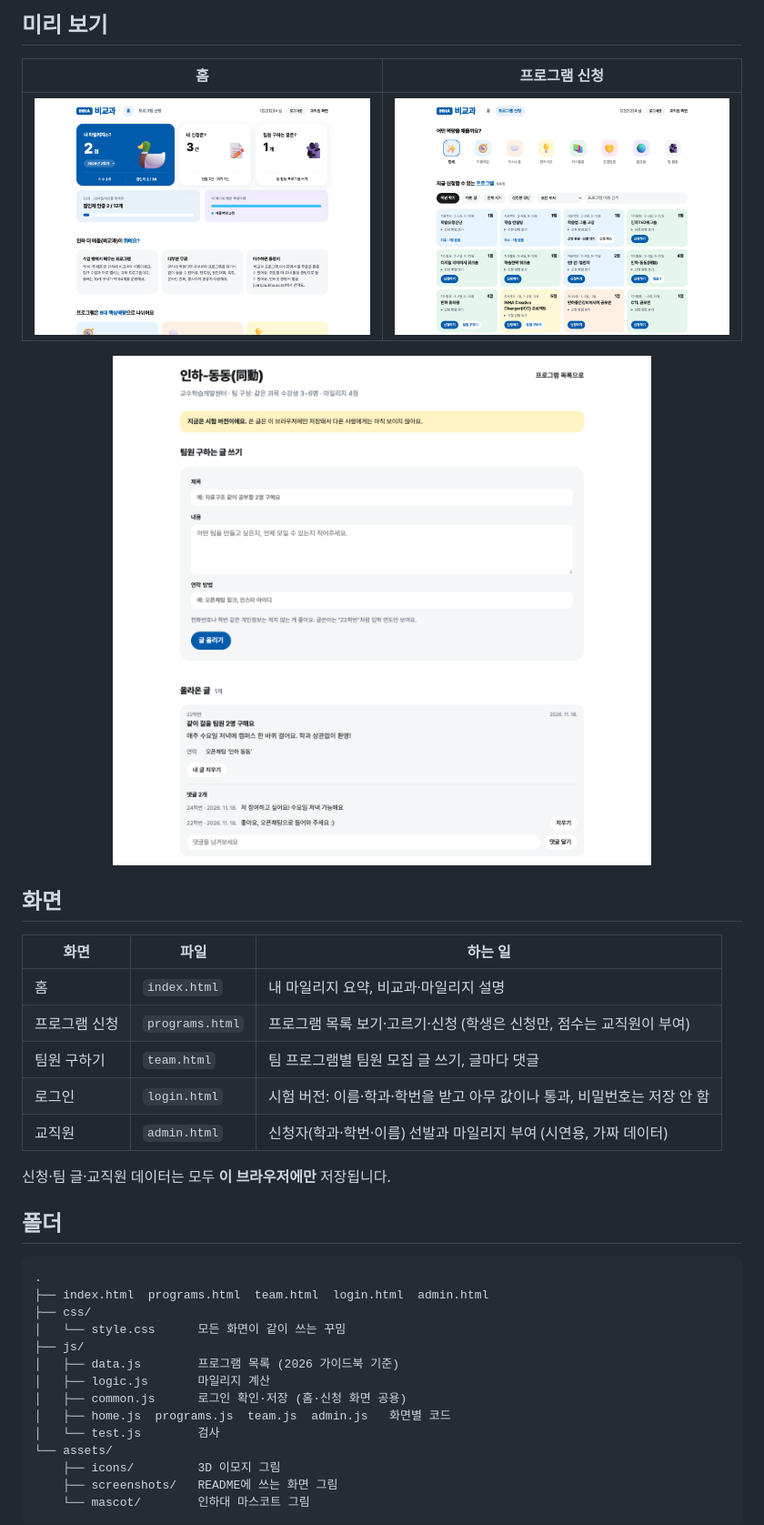
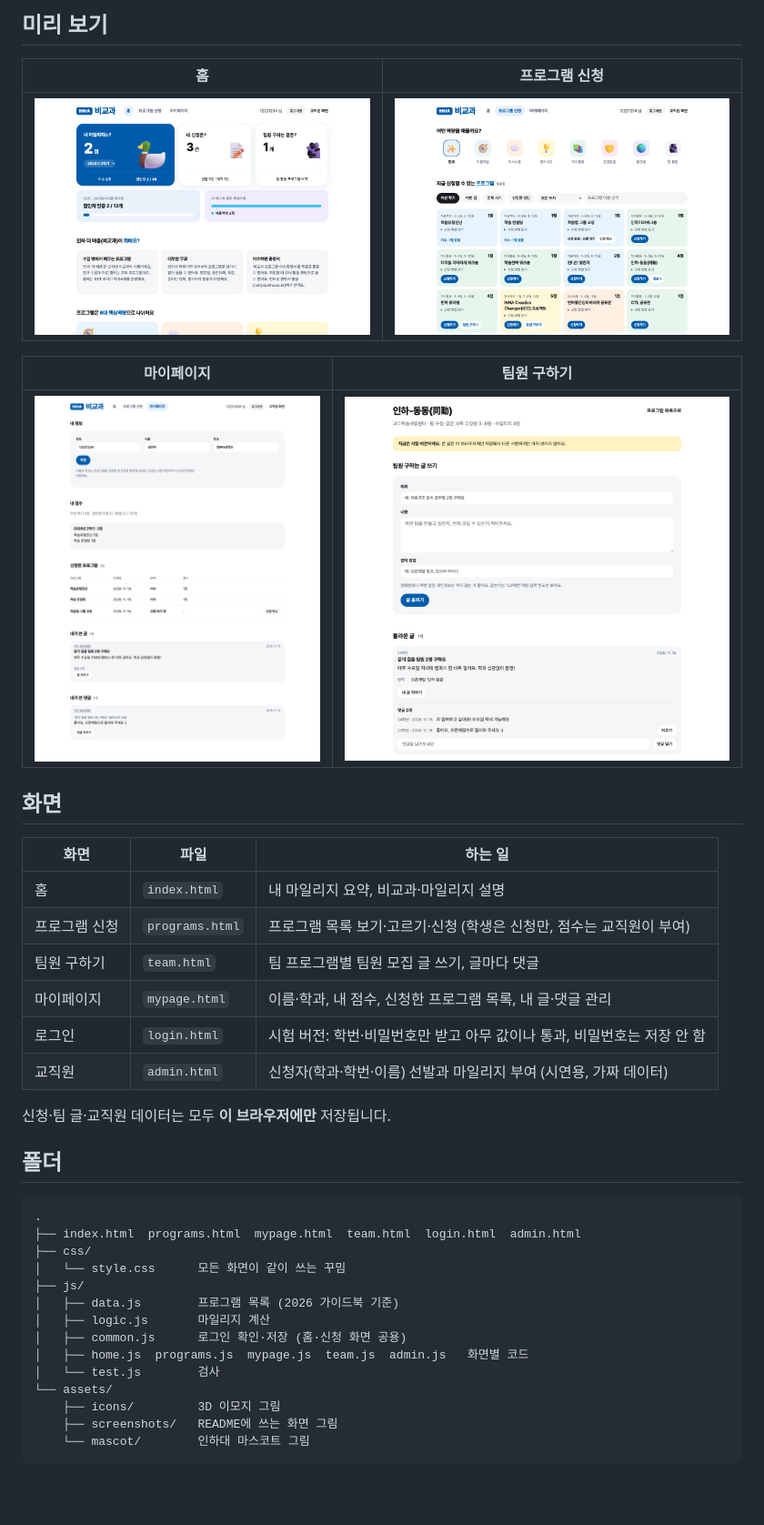
Before and after one commit to yurimirimiq/inha-extracurricular, a Markdown page: README.md, the part around the change. Shown at 91% size. Rendered like a GitHub page; pictures changed too: assets/screenshots/home.png, assets/screenshots/mypage.png (added), assets/screenshots/programs.png; blank space fills up the shorter version.

Commit message:
feat: 로그인은 학번·비밀번호만, 마이페이지 추가 (내 정보·점수·신청 목록·글과 댓글 관리)
Co-Authored-By: Claude Fable 5.2 <noreply@anthropic.com>

````diff
--- a/README.md
+++ b/README.md
@@ -16,9 +16,9 @@
 | --- | --- |
 | ![홈 화면: 내 마일리지 요약](assets/screenshots/home.png) | ![프로그램 신청 화면: 프로그램 목록](assets/screenshots/programs.png) |
 
-<p align="center">
-  <img src="assets/screenshots/team.png" alt="팀원 구하기 화면: 글과 댓글" width="640">
-</p>
+| 마이페이지 | 팀원 구하기 |
+| --- | --- |
+| ![마이페이지: 내 정보, 점수, 신청 목록, 내 글과 댓글](assets/screenshots/mypage.png) | ![팀원 구하기 화면: 글과 댓글](assets/screenshots/team.png) |
 
 ## 화면
 
@@ -27,7 +27,8 @@
 | 홈 | `index.html` | 내 마일리지 요약, 비교과·마일리지 설명 |
 | 프로그램 신청 | `programs.html` | 프로그램 목록 보기·고르기·신청 (학생은 신청만, 점수는 교직원이 부여) |
 | 팀원 구하기 | `team.html` | 팀 프로그램별 팀원 모집 글 쓰기, 글마다 댓글 |
-| 로그인 | `login.html` | 시험 버전: 이름·학과·학번을 받고 아무 값이나 통과, 비밀번호는 저장 안 함 |
+| 마이페이지 | `mypage.html` | 이름·학과, 내 점수, 신청한 프로그램 목록, 내 글·댓글 관리 |
+| 로그인 | `login.html` | 시험 버전: 학번·비밀번호만 받고 아무 값이나 통과, 비밀번호는 저장 안 함 |
 | 교직원 | `admin.html` | 신청자(학과·학번·이름) 선발과 마일리지 부여 (시연용, 가짜 데이터) |
 
 신청·팀 글·교직원 데이터는 모두 **이 브라우저에만** 저장됩니다.
@@ -36,14 +37,14 @@
 
 ```
 .
-├── index.html  programs.html  team.html  login.html  admin.html
+├── index.html  programs.html  mypage.html  team.html  login.html  admin.html
 ├── css/
 │   └── style.css      모든 화면이 같이 쓰는 꾸밈
 ├── js/
 │   ├── data.js        프로그램 목록 (2026 가이드북 기준)
 │   ├── logic.js       마일리지 계산
 │   ├── common.js      로그인 확인·저장 (홈·신청 화면 공용)
-│   ├── home.js  programs.js  team.js  admin.js   화면별 코드
+│   ├── home.js  programs.js  mypage.js  team.js  admin.js   화면별 코드
 │   └── test.js        검사
 └── assets/
     ├── icons/         3D 이모지 그림
````
Also changed, not shown: 9 other files.
